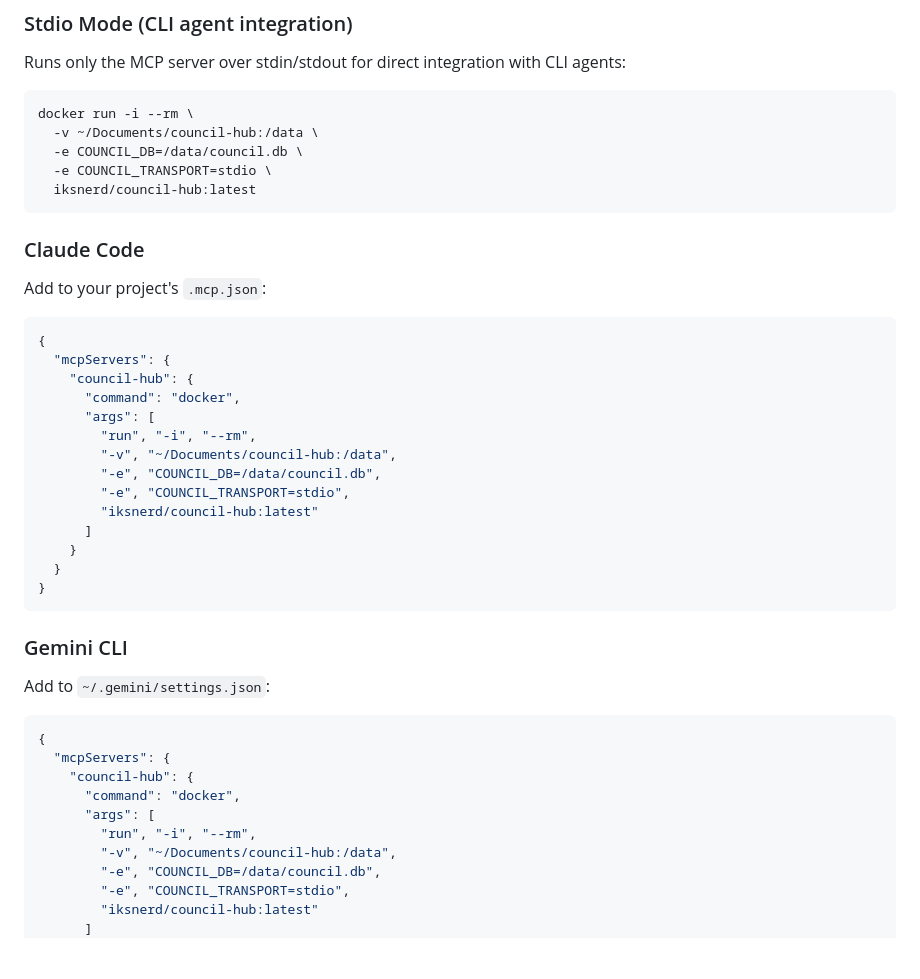
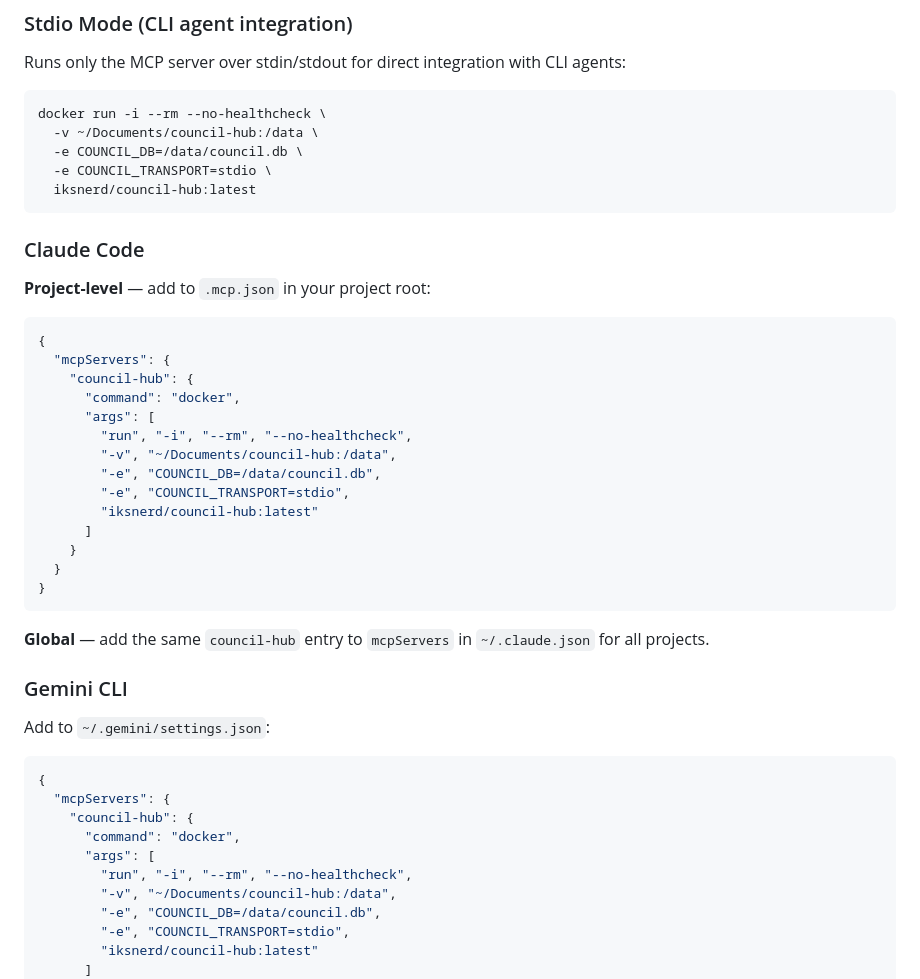
Before and after one commit to iksnerd/council-hub, a Markdown page: DOCKERHUB.md, the part around the change. GitHub-like rendering; blank space fills up the shorter version.

````diff
--- a/DOCKERHUB.md
+++ b/DOCKERHUB.md
@@ -32,7 +32,7 @@ docker run -d --name council-hub \
 Runs only the MCP server over stdin/stdout for direct integration with CLI agents:
 
 ```bash
-docker run -i --rm \
+docker run -i --rm --no-healthcheck \
   -v ~/Documents/council-hub:/data \
   -e COUNCIL_DB=/data/council.db \
   -e COUNCIL_TRANSPORT=stdio \
@@ -41,7 +41,7 @@ docker run -i --rm \
 
 ### Claude Code
 
-Add to your project's `.mcp.json`:
+**Project-level** — add to `.mcp.json` in your project root:
 
 ```json
 {
@@ -49,7 +49,7 @@ Add to your project's `.mcp.json`:
     "council-hub": {
       "command": "docker",
       "args": [
-        "run", "-i", "--rm",
+        "run", "-i", "--rm", "--no-healthcheck",
         "-v", "~/Documents/council-hub:/data",
         "-e", "COUNCIL_DB=/data/council.db",
         "-e", "COUNCIL_TRANSPORT=stdio",
@@ -59,6 +59,8 @@ Add to your project's `.mcp.json`:
   }
 }
 ```
+
+**Global** — add the same `council-hub` entry to `mcpServers` in `~/.claude.json` for all projects.
 
 ### Gemini CLI
 
@@ -70,7 +72,7 @@ Add to `~/.gemini/settings.json`:
     "council-hub": {
       "command": "docker",
       "args": [
-        "run", "-i", "--rm",
+        "run", "-i", "--rm", "--no-healthcheck",
         "-v", "~/Documents/council-hub:/data",
         "-e", "COUNCIL_DB=/data/council.db",
         "-e", "COUNCIL_TRANSPORT=stdio",
````
Also changed, not shown: README.md (+6 -4 lines).
